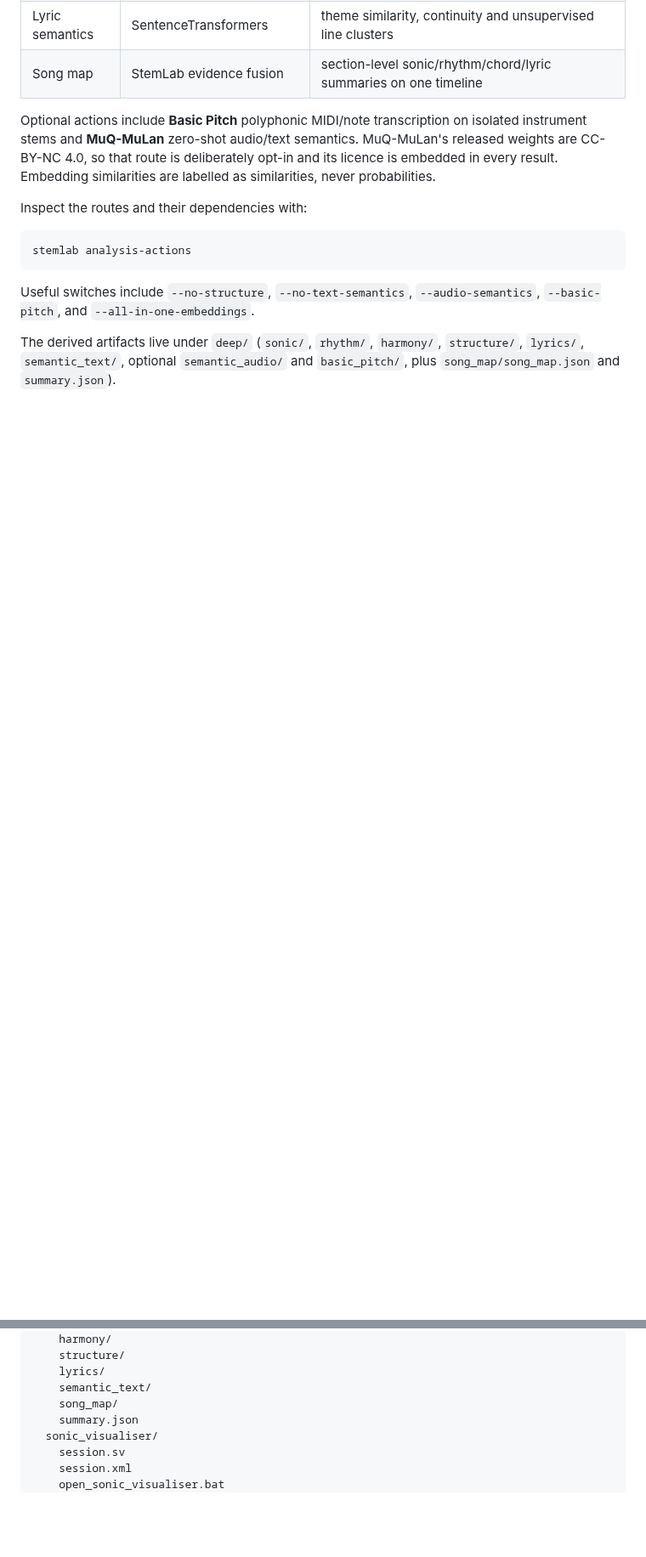
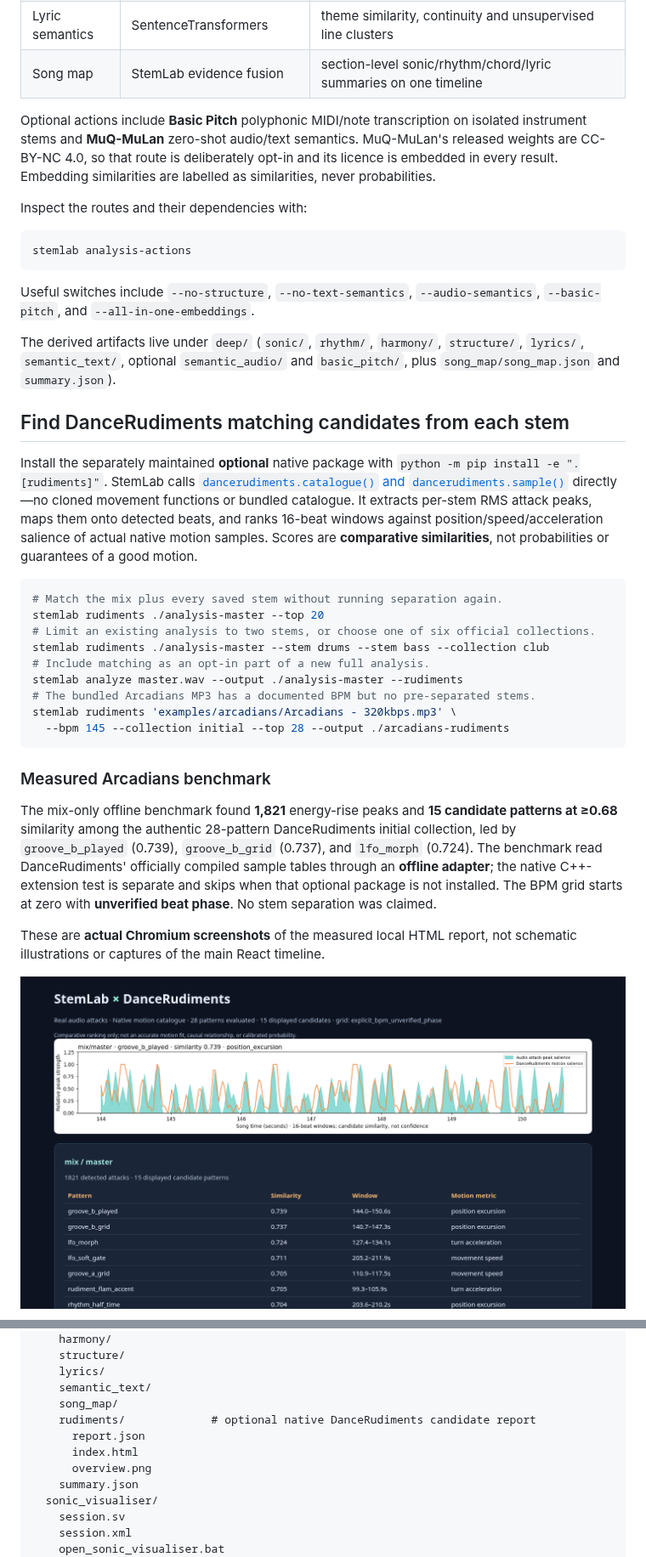
Before and after one commit to kieransimkin/stemlab, a Markdown page: README.md, 2 parts joined by grey strips. Shown at 85% size. GitHub-like rendering; pictures changed too: docs/screenshots/arcadians-rudiments-report.png (added); blank space fills up the shorter version.

Commit message:
Add DanceRudiments matching

````diff
--- a/README.md
+++ b/README.md
@@ -129,3 +129,41 @@ Useful switches include `--no-structure`, `--no-text-semantics`, `--audio-semant
 The derived artifacts live under `deep/` (`sonic/`, `rhythm/`, `harmony/`, `structure/`,
 `lyrics/`, `semantic_text/`, optional `semantic_audio/` and `basic_pitch/`, plus
 `song_map/song_map.json` and `summary.json`).
+
+## Find DanceRudiments matching candidates from each stem
+
+Install the separately maintained **optional** native package with
+`python -m pip install -e ".[rudiments]"`. StemLab calls
+[`dancerudiments.catalogue()` and `dancerudiments.sample()`](https://github.com/kieransimkin/DanceRudiments)
+directly—no cloned movement functions or bundled catalogue. It extracts per-stem
+RMS attack peaks, maps them onto detected beats, and ranks 16-beat windows
+against position/speed/acceleration salience of actual native motion samples.
+Scores are **comparative similarities**, not probabilities or guarantees of a good motion.
+
+```sh
+# Match the mix plus every saved stem without running separation again.
+stemlab rudiments ./analysis-master --top 20
+# Limit an existing analysis to two stems, or choose one of six official collections.
+stemlab rudiments ./analysis-master --stem drums --stem bass --collection club
+# Include matching as an opt-in part of a new full analysis.
+stemlab analyze master.wav --output ./analysis-master --rudiments
+# The bundled Arcadians MP3 has a documented BPM but no pre-separated stems.
+stemlab rudiments 'examples/arcadians/Arcadians - 320kbps.mp3' \
+  --bpm 145 --collection initial --top 28 --output ./arcadians-rudiments
+```
+
+### Measured Arcadians benchmark
+
+The mix-only offline benchmark found **1,821** energy-rise peaks and **15 candidate
+patterns at ≥0.68** similarity among the authentic 28-pattern DanceRudiments
+initial collection, led by `groove_b_played` (0.739), `groove_b_grid` (0.737),
+and `lfo_morph` (0.724). The benchmark read DanceRudiments' officially compiled
+sample tables through an **offline adapter**; the native C++-extension test is
+separate and skips when that optional package is not installed. The BPM grid
+starts at zero with **unverified beat phase**. No stem separation was claimed.
+
+These are **actual Chromium screenshots** of the measured local HTML report,
+not schematic illustrations or captures of the main React timeline.
+
+![Actual Arcadians audio attack peaks overlaid with a matching DanceRudiments motion descriptor in local report](docs/screenshots/arcadians-rudiments-report.png)
+
@@ -486,6 +528,10 @@ analysis-master/
     lyrics/
     semantic_text/
     song_map/
+    rudiments/             # optional native DanceRudiments candidate report
+      report.json
+      index.html
+      overview.png
     summary.json
   sonic_visualiser/
     session.sv
````
Also changed, not shown: other parts of README.md (+4 -0 lines), docs/rudiments.md (added, +66 -0 lines), examples/arcadians/README.md (+15 -0 lines), docs/screenshots/arcadians-rudiments-ranked.png (added), 10 other files.
